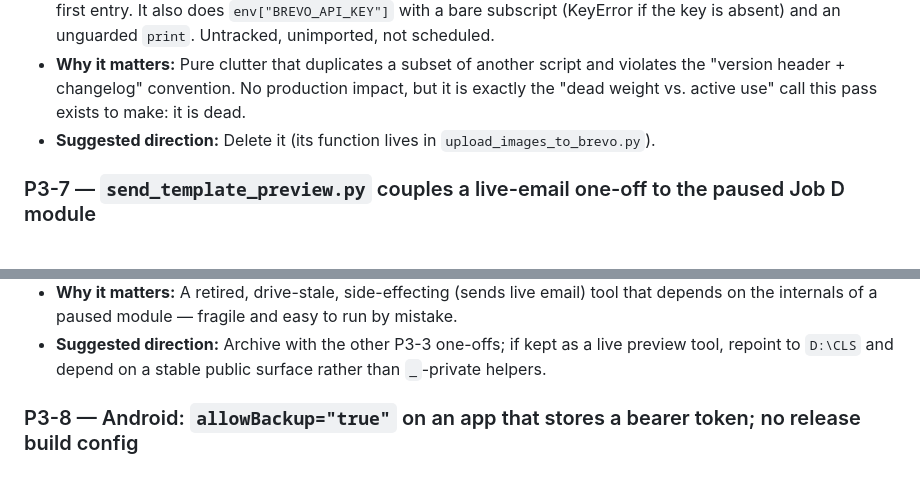
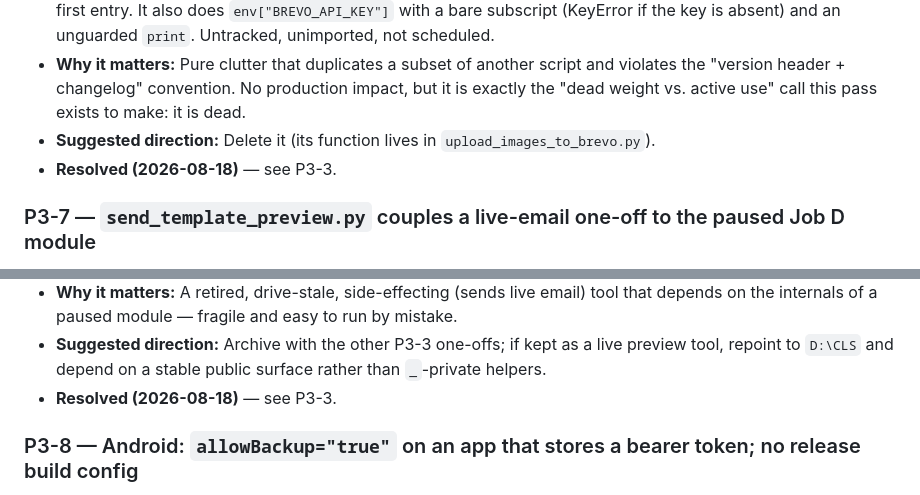
Before and after one commit to srikanth-asianproperties/asian-properties-crm, a Markdown page: CLS_AUDIT_REPORT.md, 2 parts joined by grey strips. GitHub-like rendering.

Commit message:
Add Resolved notes to P3-6, P3-7 (audit report)

```diff
--- a/CLS_AUDIT_REPORT.md
+++ b/CLS_AUDIT_REPORT.md
@@ -622,6 +622,7 @@ now-deleted reconcile script and is not route-reachable.
   "version header + changelog" convention. No production impact, but it is exactly the "dead weight
   vs. active use" call this pass exists to make: it is dead.
 - **Suggested direction:** Delete it (its function lives in `upload_images_to_brevo.py`).
+- **Resolved (2026-08-18)** — see P3-3.
 
 ### P3-7 — `send_template_preview.py` couples a live-email one-off to the paused Job D module
 - **File:** `send_template_preview.py`
@@ -637,6 +638,7 @@ now-deleted reconcile script and is not route-reachable.
   the internals of a paused module — fragile and easy to run by mistake.
 - **Suggested direction:** Archive with the other P3-3 one-offs; if kept as a live preview tool,
   repoint to `D:\CLS` and depend on a stable public surface rather than `_`-private helpers.
+- **Resolved (2026-08-18)** — see P3-3.
 
 ### P3-8 — Android: `allowBackup="true"` on an app that stores a bearer token; no release build config
 - **File:** `android_pilot/app/src/main/AndroidManifest.xml` (`:33`), `android_pilot/app/build.gradle` (`buildTypes { debug { } }`)
```
